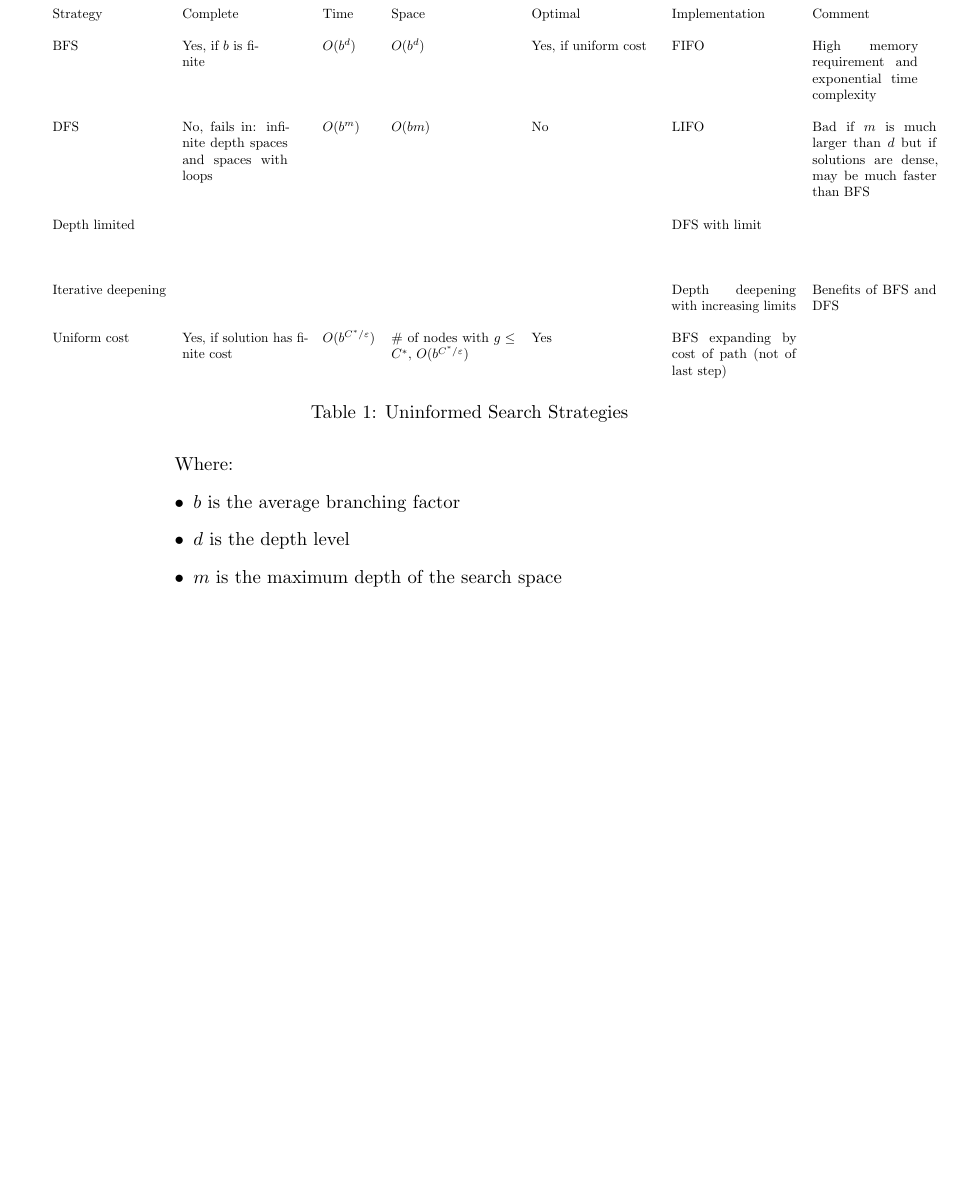
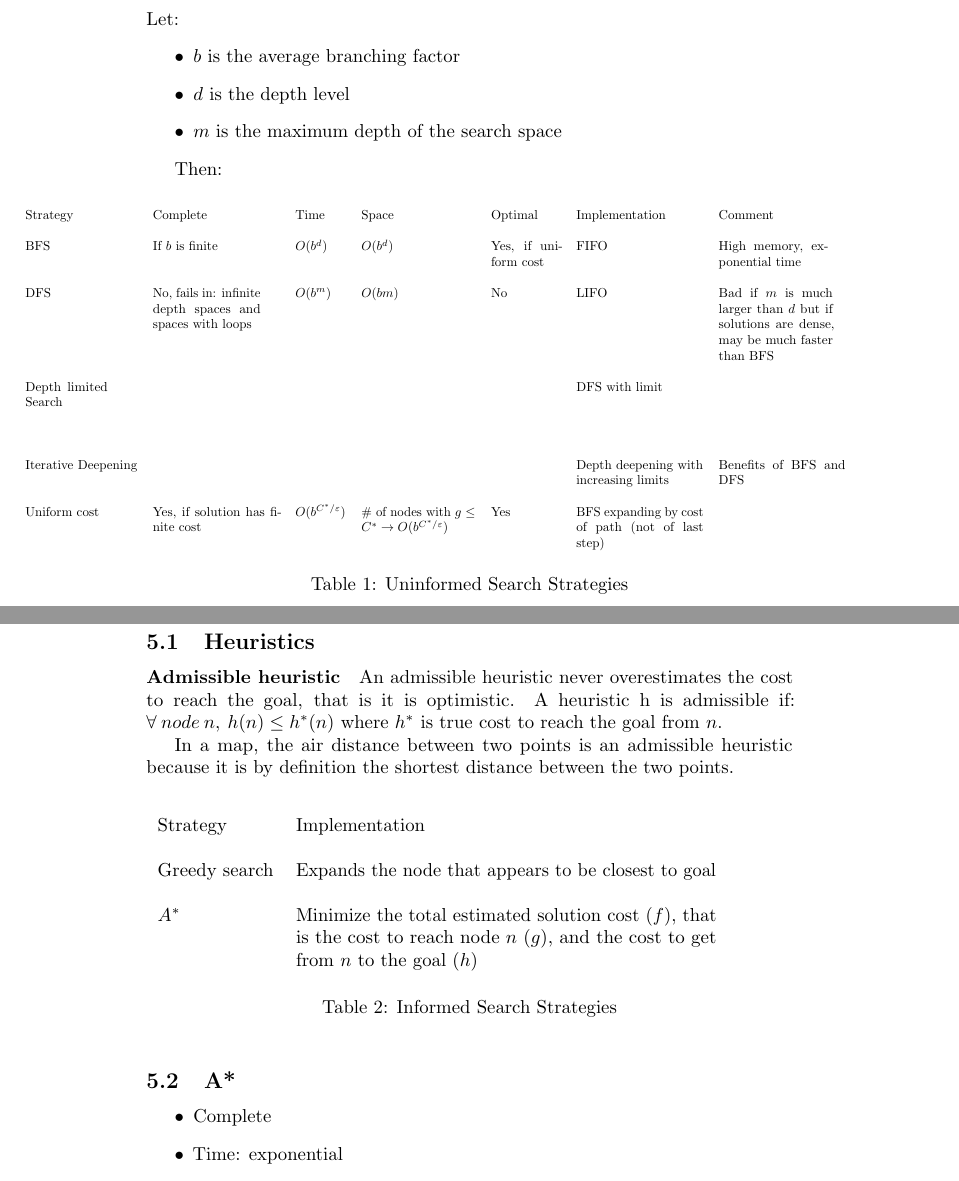
Before and after one commit to Calcifer777/columbia-ai, a LaTeX document (notes/notes.tex, which reads notes/informed_search.tex, notes/uninformed_search.tex): part of page 8 of 8 before the commit and two parts of pages 8 and 9 of 11 after it, the two joined at a grey line, cut at the place of the change, the shorter picture padded with empty space. Compiled offline with pdfLaTeX.

Commit message:
notes week 3

```diff
--- /dev/null
+++ b/notes/informed_search.tex
@@ -0,0 +1,40 @@
+\section{Informed Search}
+
+\subsection{Heuristics}
+
+\paragraph{Admissible heuristic} An admissible heuristic never
+overestimates the cost to reach the goal, that is it is
+optimistic. A heuristic h is admissible if:
+\begin{math}
+  \forall\medspace node \medspace n, \medspace h(n) \leq h^*(n)
+\end{math}
+where $h^*$ is true cost to reach the goal from $n$.
+
+In a map, the air distance between two points is an admissible
+heuristic because it is by definition the shortest distance
+between the two points.
+
+\begin{table}[hb!]
+\begin{tabular}{ll}
+  Strategy & Implementation \\
+  Greedy search &
+  \multicolumn{1}{p{0.65\linewidth}}{
+    Expands the node that appears to be closest to goal
+  } \\
+  $A^*$ &
+  \multicolumn{1}{p{0.65\linewidth}}{
+    Minimize the total estimated solution cost ($f$), that is
+    the cost to reach node $n$ ($g$), and the cost to
+    get from $n$ to the goal ($h$)
+  }
+\end{tabular}
+\caption{Informed Search Strategies}
+\label{tab:informed_search_strategies}
+\end{table}
+
+\subsection{A*}
+
+\begin{itemize}
+  \item Complete
+  \item Time: exponential
+  \item Space: keeps every node in memory
--- a/notes/uninformed_search.tex
+++ b/notes/uninformed_search.tex
@@ -1,8 +1,17 @@
 \section{Uninformed search}
 
+Let:
+\begin{itemize}
+  \item $b$ is the average branching factor
+  \item $d$ is the depth level
+  \item $m$ is the maximum depth of the search space
+\end{itemize}
+
+
+Then:
 \begin{table}[hb!]
-\begin{adjustwidth}{-2cm}{-2cm}
-\resizebox{1.4\columnwidth}{!}{
+\begin{adjustwidth}{-2.5cm}{-2.5cm}
+\resizebox{1.3\columnwidth}{!}{
 \begin{tabular}{lllllll}
   Strategy &
   Complete &
@@ -12,27 +21,27 @@
   Implementation &
   Comment \\
   BFS &
-  \multicolumn{1}{p{0.12\linewidth}}{Yes, if $b$ is finite} &
+  If $b$ is finite &
   $O(b^d)$ &
   $O(b^d)$ &
-  \multicolumn{1}{p{0.20\linewidth}}{Yes, if uniform cost} &
+  \multicolumn{1}{p{0.11\linewidth}}{Yes, if uniform cost} &
   FIFO &
-  \multicolumn{1}{p{0.17\linewidth}}{High memory requirement and exponential time complexity} \\
+  \multicolumn{1}{p{0.17\linewidth}}{High memory, exponential time} \\
   DFS &
   \multicolumn{1}{p{0.17\linewidth}}{No, fails in: infinite depth spaces and spaces with loops} &
   $O(b^m)$ &
   $O(bm)$ &
   No &
   LIFO &
-  \multicolumn{1}{p{0.20\linewidth}}{Bad if $m$ is much larger than $d$ but if solutions are dense, may be much faster than BFS} \\
-  Depth limited &
+  \multicolumn{1}{p{0.18\linewidth}}{Bad if $m$ is much larger than $d$ but if solutions are dense, may be much faster than BFS} \\
+  \multicolumn{1}{p{0.13\linewidth}}{Depth limited Search} &
   &
   &
   &
   &
-  \multicolumn{1}{p{0.20\linewidth}}{DFS with limit} \\
+  DFS with limit \\
   & \\
-  Iterative deepening &
+  Iterative Deepening &
   &
   &
   &
@@ -42,19 +51,11 @@
   Uniform cost &
   \multicolumn{1}{p{0.20\linewidth}}{Yes, if solution has finite cost} &
   $O(b^{C^*/\varepsilon})$ &
-  \multicolumn{1}{p{0.20\linewidth}}{\# of nodes with $g\leq C^*$,
-    $O(b^{C^*/\varepsilon})$} &
+  \multicolumn{1}{p{0.18\linewidth}}{\# of nodes with $g\leq C^* \rightarrow O(b^{C^*/\varepsilon})$} &
   Yes &
-  \multicolumn{1}{p{0.20\linewidth}}{BFS expanding by cost of path (not of last step)} \\
+  \multicolumn{1}{p{0.20\linewidth}}{BFS expanding by cost of path (not of last step)}
 \end{tabular}}
 \caption{Uninformed Search Strategies}
 \label{tab:my_label}
 \end{adjustwidth}
 \end{table}
-
-Where:
-\begin{itemize}
-  \item $b$ is the average branching factor
-  \item $d$ is the depth level
-  \item $m$ is the maximum depth of the search space
-\end{itemize}
```
Also changed, not shown: notes/local_search.tex (added, +71 -0 lines), notes/notes.tex (+2 -0 lines), notes/notes.pdf, notes/informed_search.tex (20 more changed lines), 1 other file.
